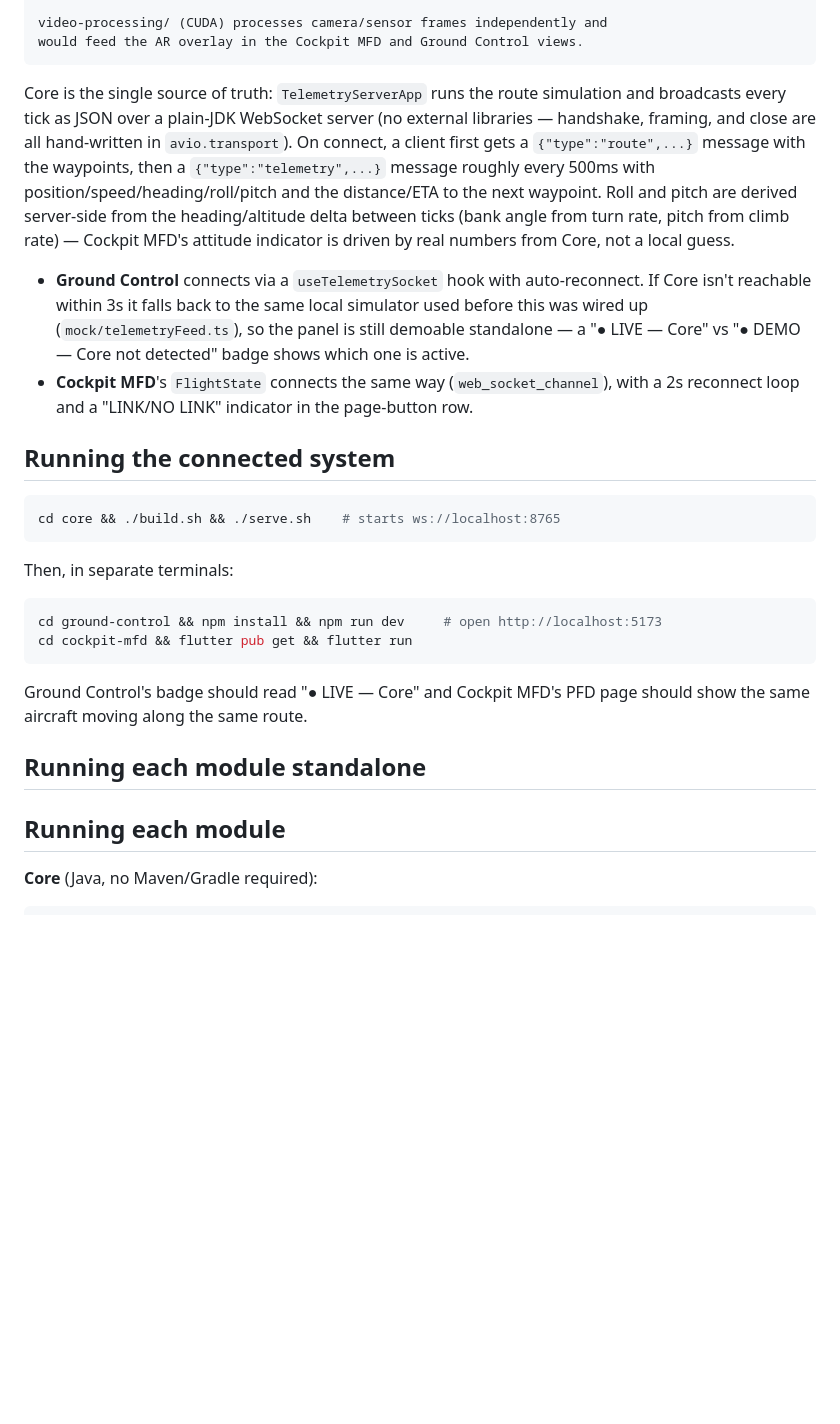
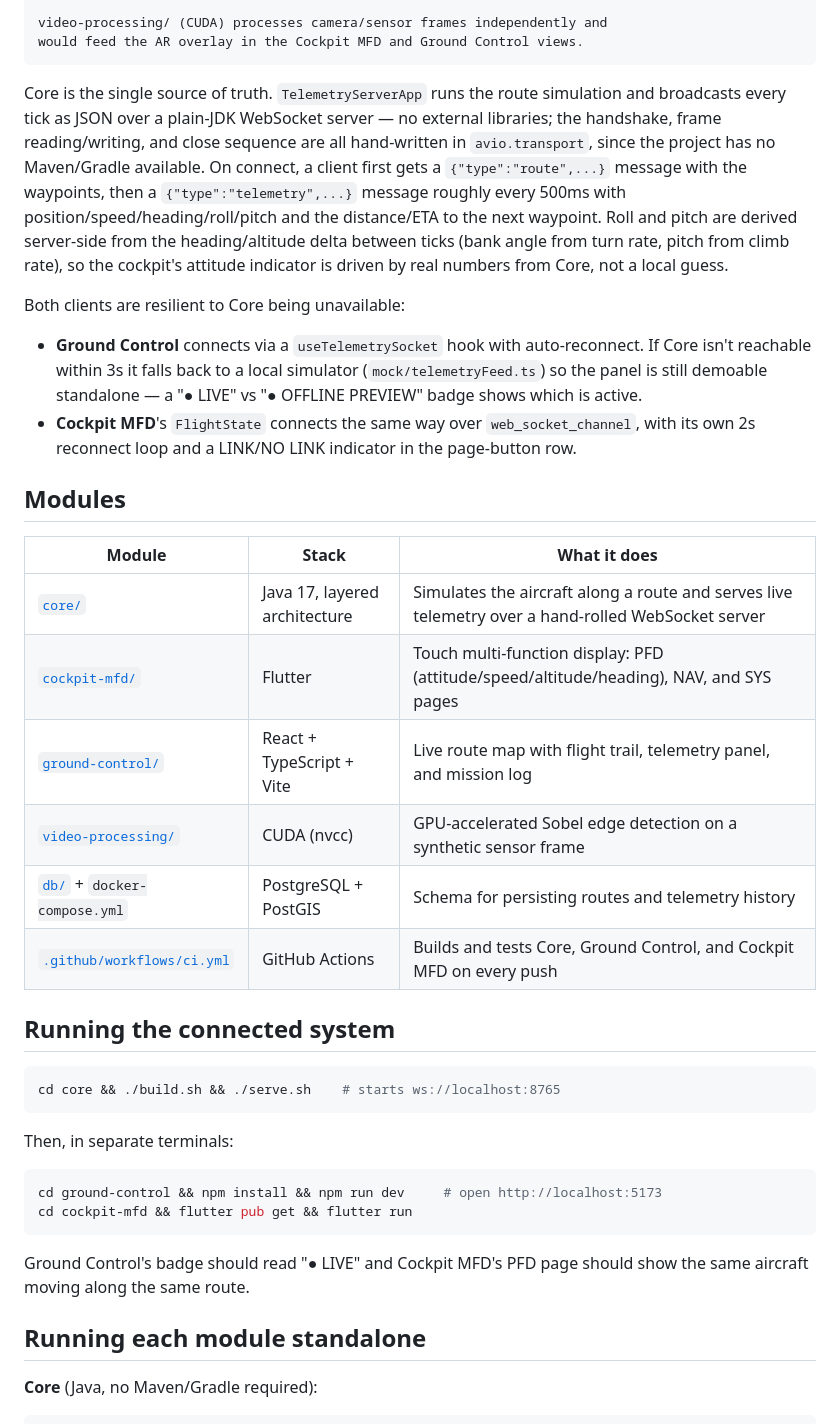
Before and after one commit to l4NGEL/AvioHMI, a Markdown page: README.md, the part around one of its changes. Drawn GitHub-style; blank space fills up the shorter version.

````diff
--- a/README.md
+++ b/README.md
@@ -39,24 +69,37 @@ video-processing/ (CUDA) processes camera/sensor frames independently and
 would feed the AR overlay in the Cockpit MFD and Ground Control views.
 ```
 
-Core is the single source of truth: `TelemetryServerApp` runs the route
+Core is the single source of truth. `TelemetryServerApp` runs the route
 simulation and broadcasts every tick as JSON over a plain-JDK WebSocket
-server (no external libraries — handshake, framing, and close are all
-hand-written in `avio.transport`). On connect, a client first gets a
+server — no external libraries; the handshake, frame reading/writing, and
+close sequence are all hand-written in `avio.transport`, since the project
+has no Maven/Gradle available. On connect, a client first gets a
 `{"type":"route",...}` message with the waypoints, then a `{"type":"telemetry",...}`
 message roughly every 500ms with position/speed/heading/roll/pitch and the
 distance/ETA to the next waypoint. Roll and pitch are derived server-side
 from the heading/altitude delta between ticks (bank angle from turn rate,
-pitch from climb rate) — Cockpit MFD's attitude indicator is driven by real
+pitch from climb rate), so the cockpit's attitude indicator is driven by real
 numbers from Core, not a local guess.
 
+Both clients are resilient to Core being unavailable:
 - **Ground Control** connects via a `useTelemetrySocket` hook with
-  auto-reconnect. If Core isn't reachable within 3s it falls back to the
-  same local simulator used before this was wired up (`mock/telemetryFeed.ts`),
-  so the panel is still demoable standalone — a "● LIVE — Core" vs
-  "● DEMO — Core not detected" badge shows which one is active.
-- **Cockpit MFD**'s `FlightState` connects the same way (`web_socket_channel`),
-  with a 2s reconnect loop and a "LINK/NO LINK" indicator in the page-button row.
+  auto-reconnect. If Core isn't reachable within 3s it falls back to a local
+  simulator (`mock/telemetryFeed.ts`) so the panel is still demoable
+  standalone — a "● LIVE" vs "● OFFLINE PREVIEW" badge shows which is active.
+- **Cockpit MFD**'s `FlightState` connects the same way over
+  `web_socket_channel`, with its own 2s reconnect loop and a LINK/NO LINK
+  indicator in the page-button row.
+
+## Modules
+
+| Module | Stack | What it does |
+|---|---|---|
+| [`core/`](core) | Java 17, layered architecture | Simulates the aircraft along a route and serves live telemetry over a hand-rolled WebSocket server |
+| [`cockpit-mfd/`](cockpit-mfd) | Flutter | Touch multi-function display: PFD (attitude/speed/altitude/heading), NAV, and SYS pages |
+| [`ground-control/`](ground-control) | React + TypeScript + Vite | Live route map with flight trail, telemetry panel, and mission log |
+| [`video-processing/`](video-processing) | CUDA (nvcc) | GPU-accelerated Sobel edge detection on a synthetic sensor frame |
+| [`db/`](db) + `docker-compose.yml` | PostgreSQL + PostGIS | Schema for persisting routes and telemetry history |
+| [`.github/workflows/ci.yml`](.github/workflows/ci.yml) | GitHub Actions | Builds and tests Core, Ground Control, and Cockpit MFD on every push |
 
 ## Running the connected system
 
@@ -70,12 +113,10 @@ cd ground-control && npm install && npm run dev     # open http://localhost:5173
 cd cockpit-mfd && flutter pub get && flutter run
 ```
 
-Ground Control's badge should read "● LIVE — Core" and Cockpit MFD's PFD page
-should show the same aircraft moving along the same route.
+Ground Control's badge should read "● LIVE" and Cockpit MFD's PFD page should
+show the same aircraft moving along the same route.
 
 ## Running each module standalone
-
-## Running each module
 
 **Core** (Java, no Maven/Gradle required):
 ```bash
````
Also changed, not shown: other parts of README.md (+51 -17 lines), cockpit-mfd/README.md (+14 -13 lines), ground-control/README.md (+12 -28 lines), docs/screenshots/cockpit-mfd-nav.png (added), docs/screenshots/cockpit-mfd-pfd.png (added), docs/screenshots/ground-control.png (added), 7 other files.
